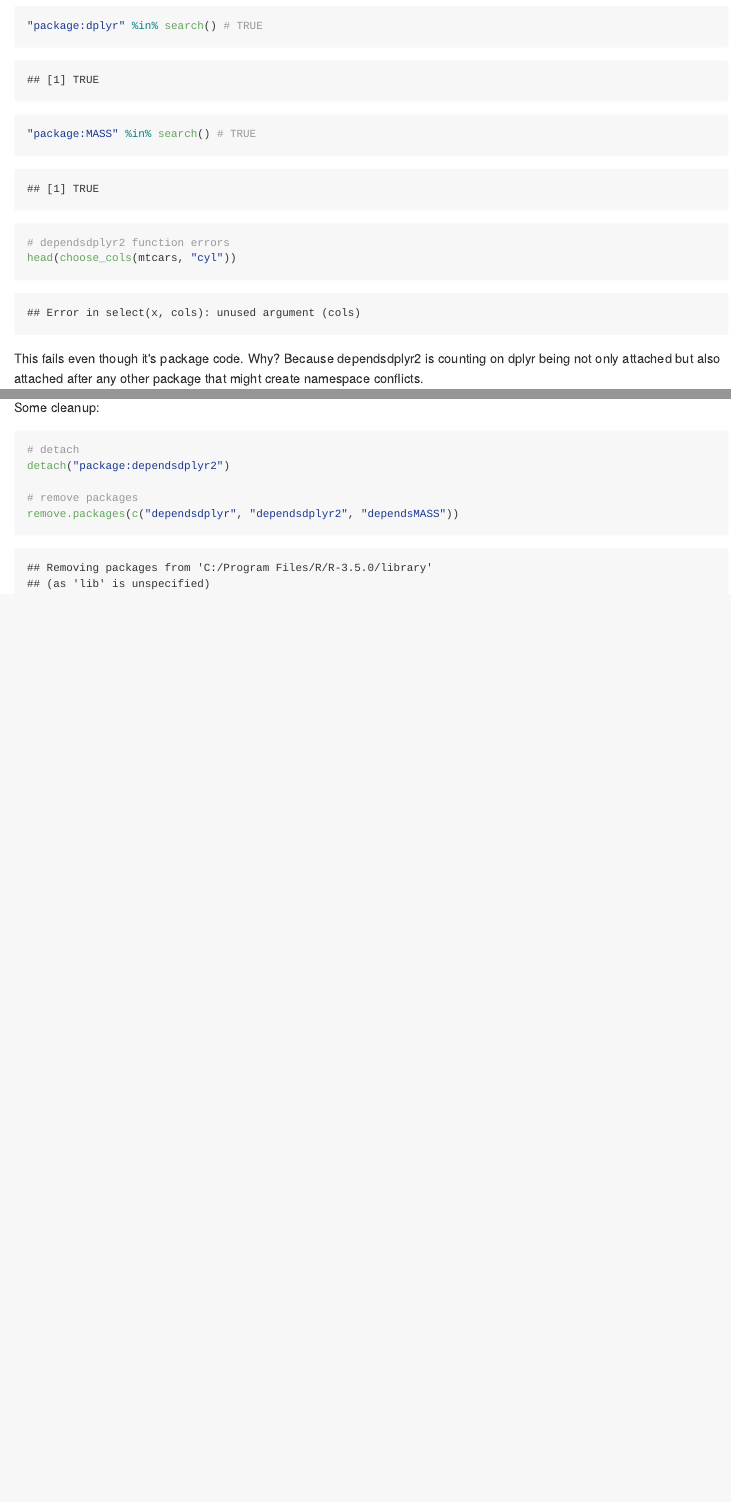
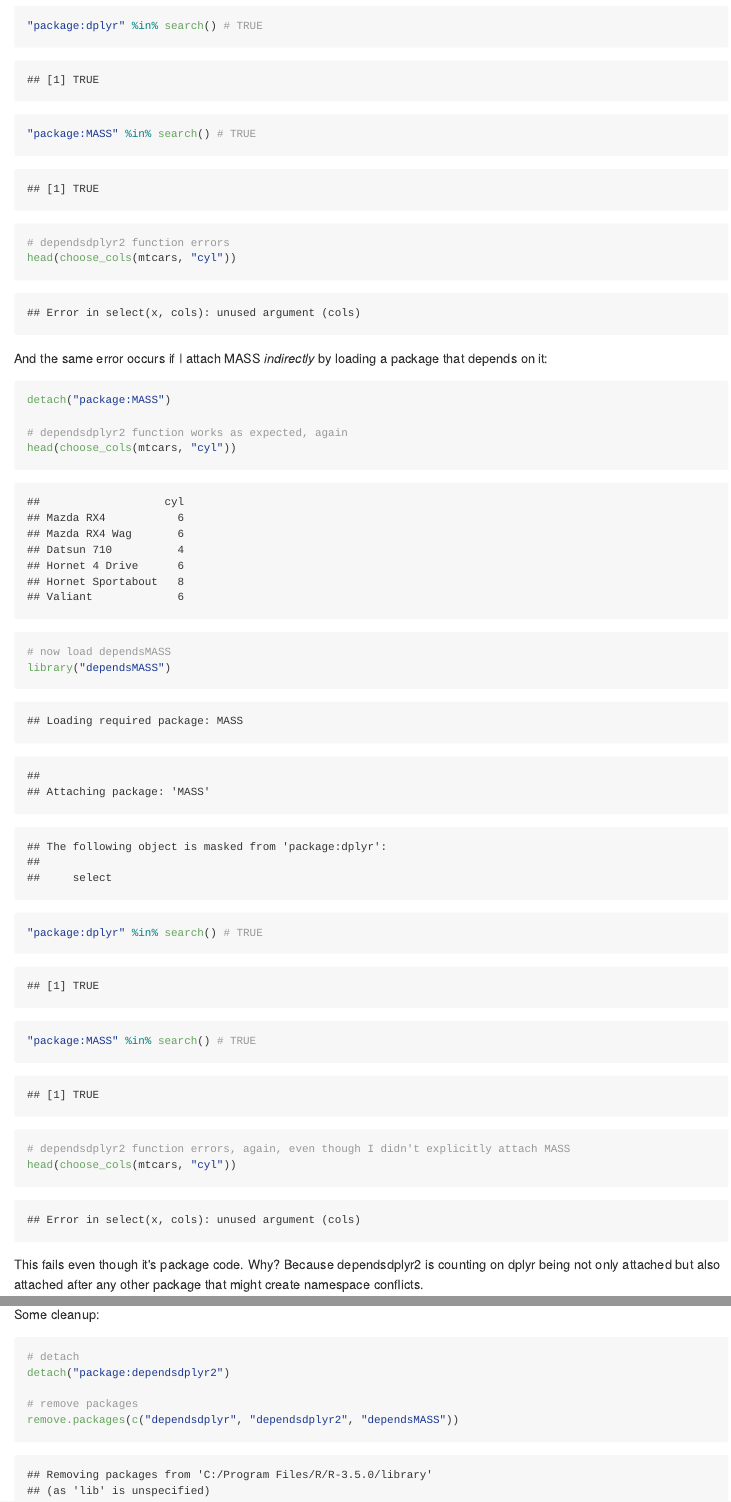
Before and after one commit to leeper/Depends, an R Markdown document (README.Rmd): the page in a window 1100 px wide, from 3320 px down, and a second part further down, joined at a grey line. The pictures show the output file README.md that the author committed with the source, drawn offline in the style of GitHub.

Commit message:
add another example

````diff
--- a/README.Rmd
+++ b/README.Rmd
@@ -56,6 +56,24 @@ library("MASS")
 head(choose_cols(mtcars, "cyl"))
 ```
 
+And the same error occurs if I attach MASS *indirectly* by loading a package that depends on it:
+
+```{r}
+detach("package:MASS")
+
+# dependsdplyr2 function works as expected, again
+head(choose_cols(mtcars, "cyl"))
+
+# now load dependsMASS
+library("dependsMASS")
+"package:dplyr" %in% search() # TRUE
+"package:MASS" %in% search() # TRUE
+
+# dependsdplyr2 function errors, again, even though I didn't explicitly attach MASS
+head(choose_cols(mtcars, "cyl"))
+```
+
+
 This fails even though it's package code. Why? Because dependsdplyr2 is counting on dplyr being not only attached but also attached after any other package that might create namespace conflicts.
 
 The lessons learned:
````
Also changed, not shown: README.md.
